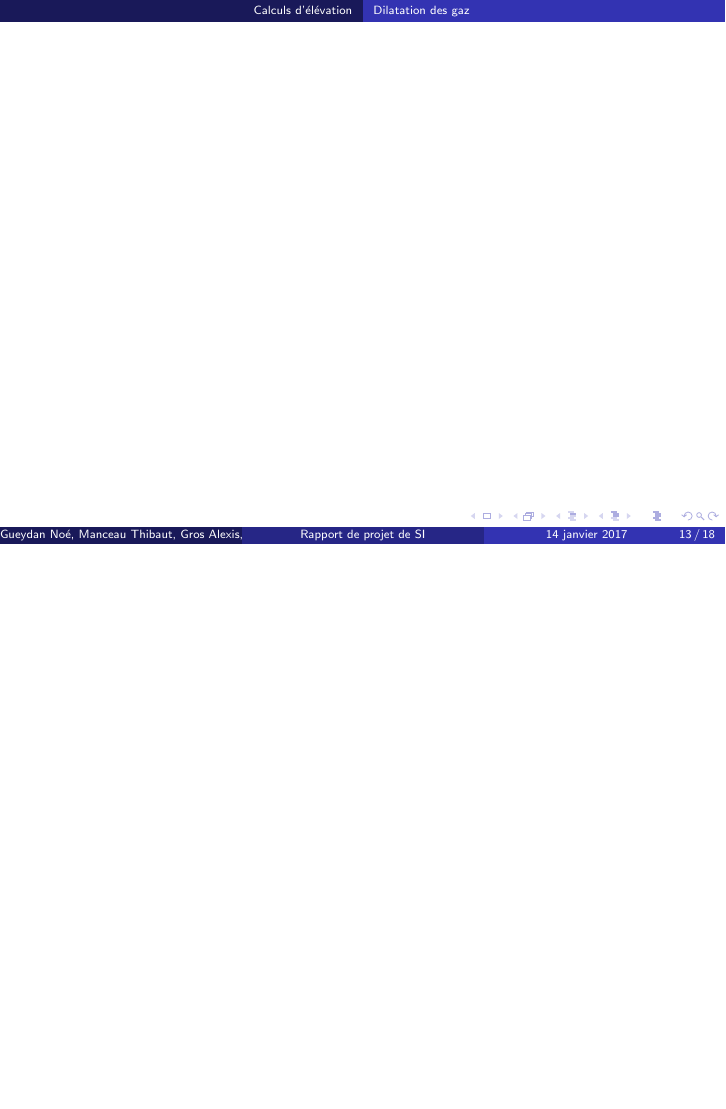
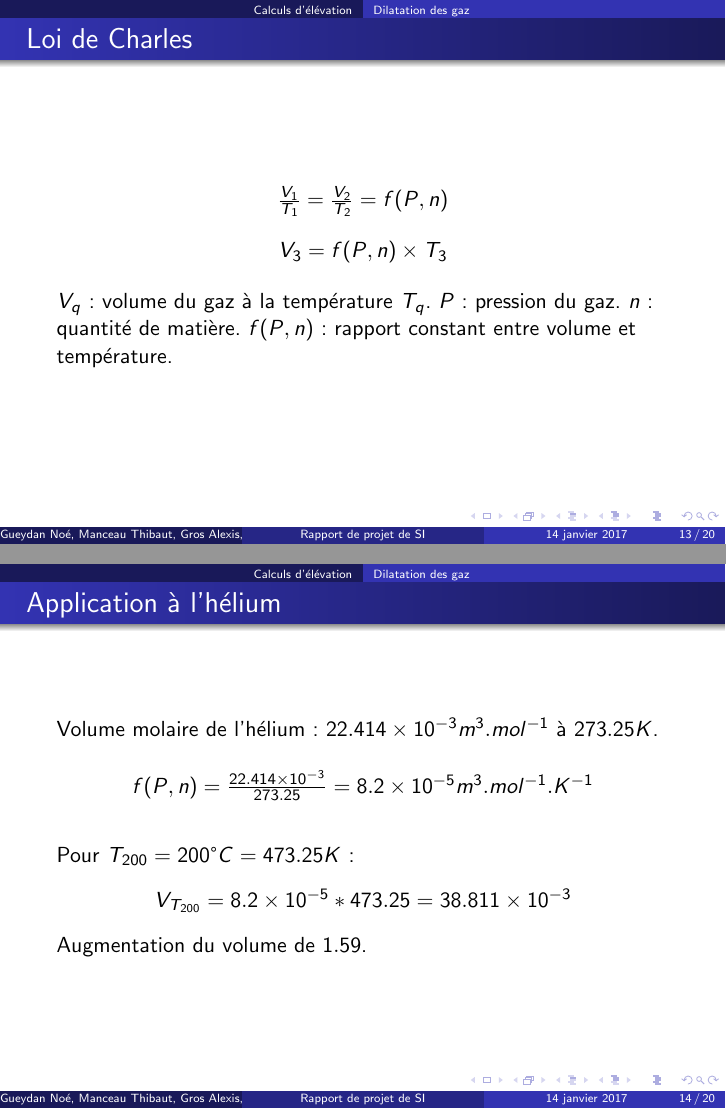
Before and after one commit to creeperdeking/Tropodrone, LaTeX slides (Latex/diapo_rapport.tex): page 13 of 18 before the commit and pages 13 and 14 of 20 after it, the two joined at a grey line, the shorter picture padded with empty space. Compiled offline with pdfLaTeX.

Commit message:
Ajout des diapos sur la dilatation des gaz.

```diff
--- a/Latex/diapo_rapport.tex
+++ b/Latex/diapo_rapport.tex
@@ -1,5 +1,6 @@
 \documentclass{beamer}
 
+\usepackage{gensymb}
 \input{entete_beamer_pdflatex}
 
 \useoutertheme{infolines}
@@ -131,5 +134,27 @@
 \subsection{Poussé d'archimède}
 \subsection{Dilatation des gaz}
 
-\begin{frame}
+\begin{frame}{Loi de Charles}
+  \begin{center}
+    $\frac{V_1}{T_1} = \frac{V_2}{T_2} = f(P, n)$
+    \bigbreak
+    $V_3 = f(P, n) \times T_3$
+  \end{center}
+  \bigbreak
+  $V_q$~: volume du gaz à la température $T_q$. $P$~: pression du gaz. $n$~: quantité de matière. $f(P, n)$~: rapport constant entre volume et température.
+\end{frame}
 
+\begin{frame}{Application à l'hélium}
+  Volume molaire de l'hélium~: $22.414\times 10^{-3} m^3.mol^{-1}$ à $273.25K$.
+  \medbreak
+  \begin{center}
+    $f(P, n) = \frac{22.414\times 10^{-3}}{273.25} = 8.2\times 10^{-5} m^3.mol^{-1}.K^{-1}$
+    \bigbreak
+  \end{center}
+  Pour $T_{200} = 200 \degree C = 473.25 K$~:
+  \begin{center}
+    \medbreak
+    $V_{T_{200}} = 8.2\times 10^{-5} * 473.25 = 38.811 \times 10^{-3}$
+  \end{center}
+  Augmentation du volume de $1.59$.
+\end{frame}
```
Also changed, not shown: Latex/diapo_rapport.tex (12 more changed lines), 1 other file.
